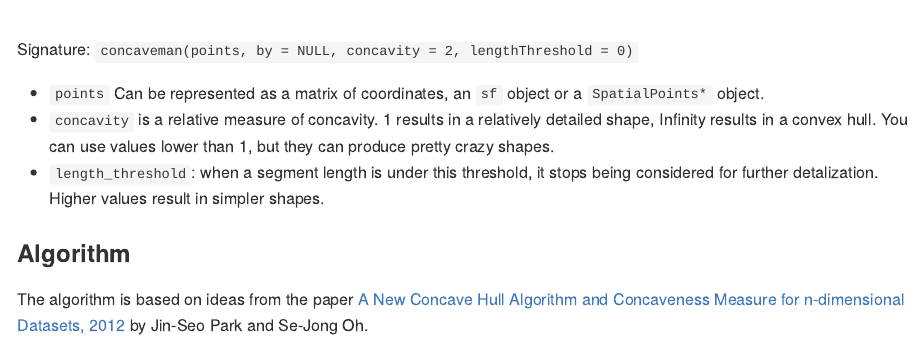
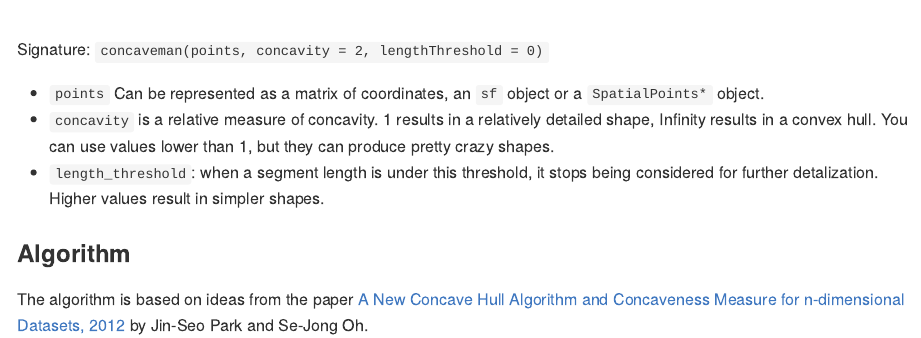
Before and after one commit to joelgombin/concaveman, an R Markdown document (README.Rmd): the page in a window 1100 px wide, from 2530 px down. The pictures show the output file README.md that the author committed with the source, drawn offline in the style of GitHub.

Commit message:
fix: remove by argument in README doc

````diff
--- a/README.Rmd
+++ b/README.Rmd
@@ -75,7 +75,7 @@ tm_layout(frame = FALSE)
 
 ```
 
-Signature: `concaveman(points, by = NULL, concavity = 2, lengthThreshold = 0)`
+Signature: `concaveman(points, concavity = 2, lengthThreshold = 0)`
 
 - `points` Can be represented as a matrix of coordinates, an `sf` object or a `SpatialPoints*` object.
 - `concavity` is a relative measure of concavity. 1 results in a relatively detailed shape, Infinity results in a convex hull. You can use values lower than 1, but they can produce pretty crazy shapes.
````
Also changed, not shown: README.md.
